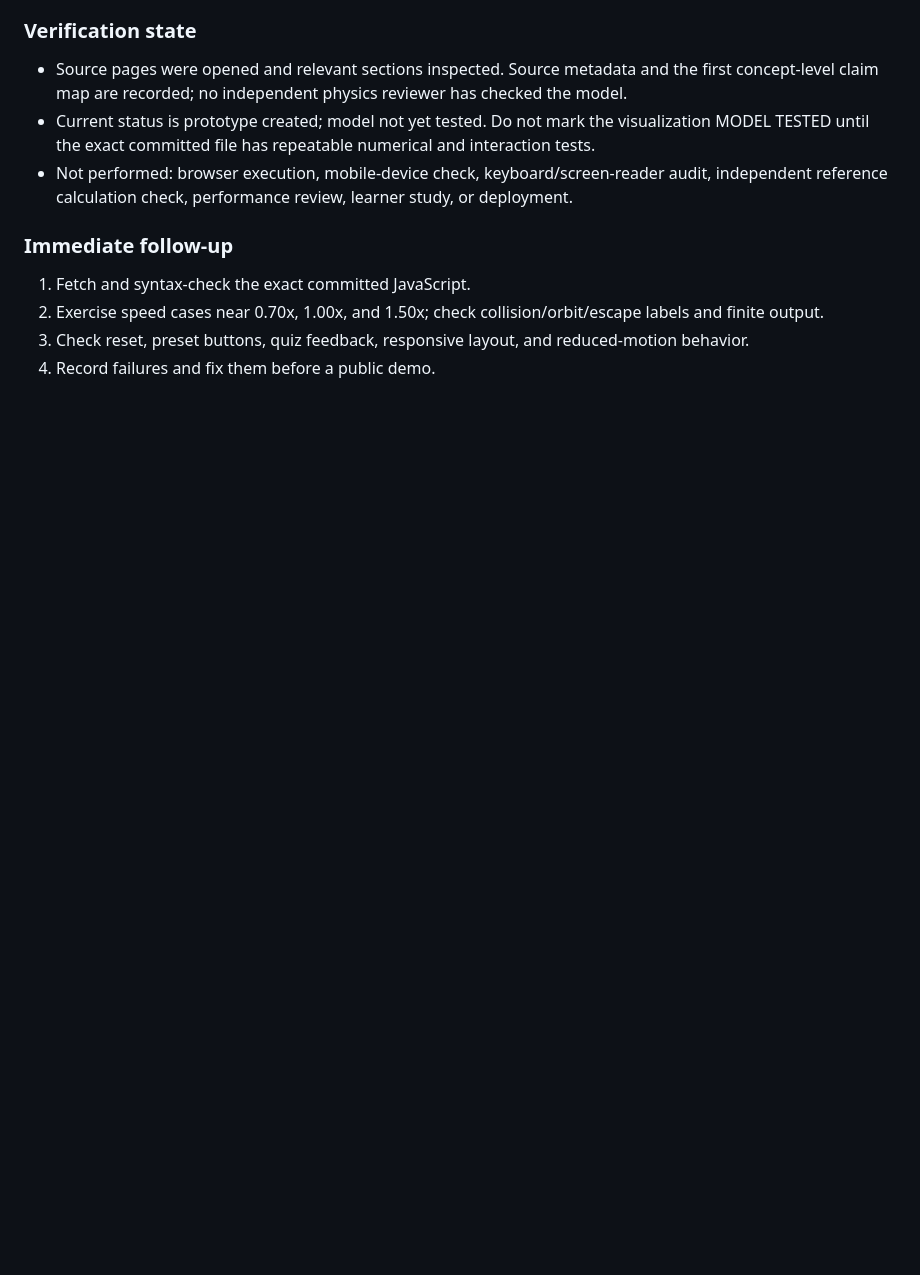
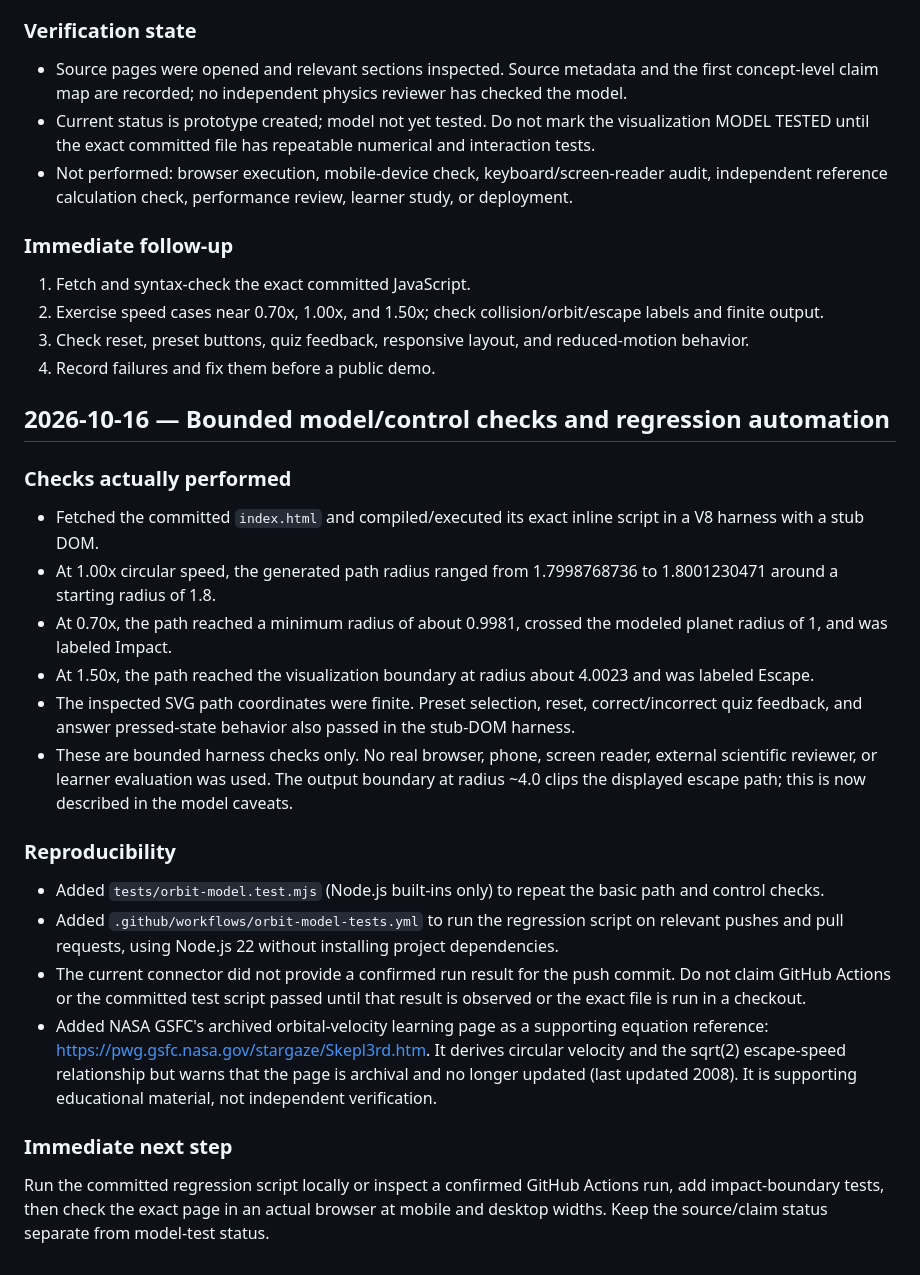
Before and after one commit to abdulanasbuilds/VSE, a Markdown page: docs/research/RESEARCH_LOG.md, the part around the change. Rendered like a GitHub page; blank space fills up the shorter version.

Commit message:
research: record orbital model harness checks and test automation

```diff
--- a/docs/research/RESEARCH_LOG.md
+++ b/docs/research/RESEARCH_LOG.md
@@ -126,3 +126,23 @@
 2. Exercise speed cases near 0.70x, 1.00x, and 1.50x; check collision/orbit/escape labels and finite output.
 3. Check reset, preset buttons, quiz feedback, responsive layout, and reduced-motion behavior.
 4. Record failures and fix them before a public demo.
+
+
+## 2026-10-16 — Bounded model/control checks and regression automation
+
+### Checks actually performed
+- Fetched the committed `index.html` and compiled/executed its exact inline script in a V8 harness with a stub DOM.
+- At 1.00x circular speed, the generated path radius ranged from 1.7998768736 to 1.8001230471 around a starting radius of 1.8.
+- At 0.70x, the path reached a minimum radius of about 0.9981, crossed the modeled planet radius of 1, and was labeled Impact.
+- At 1.50x, the path reached the visualization boundary at radius about 4.0023 and was labeled Escape.
+- The inspected SVG path coordinates were finite. Preset selection, reset, correct/incorrect quiz feedback, and answer pressed-state behavior also passed in the stub-DOM harness.
+- These are bounded harness checks only. No real browser, phone, screen reader, external scientific reviewer, or learner evaluation was used. The output boundary at radius ~4.0 clips the displayed escape path; this is now described in the model caveats.
+
+### Reproducibility
+- Added `tests/orbit-model.test.mjs` (Node.js built-ins only) to repeat the basic path and control checks.
+- Added `.github/workflows/orbit-model-tests.yml` to run the regression script on relevant pushes and pull requests, using Node.js 22 without installing project dependencies.
+- The current connector did not provide a confirmed run result for the push commit. Do not claim GitHub Actions or the committed test script passed until that result is observed or the exact file is run in a checkout.
+- Added NASA GSFC's archived orbital-velocity learning page as a supporting equation reference: https://pwg.gsfc.nasa.gov/stargaze/Skepl3rd.htm. It derives circular velocity and the sqrt(2) escape-speed relationship but warns that the page is archival and no longer updated (last updated 2008). It is supporting educational material, not independent verification.
+
+### Immediate next step
+Run the committed regression script locally or inspect a confirmed GitHub Actions run, add impact-boundary tests, then check the exact page in an actual browser at mobile and desktop widths. Keep the source/claim status separate from model-test status.
```
